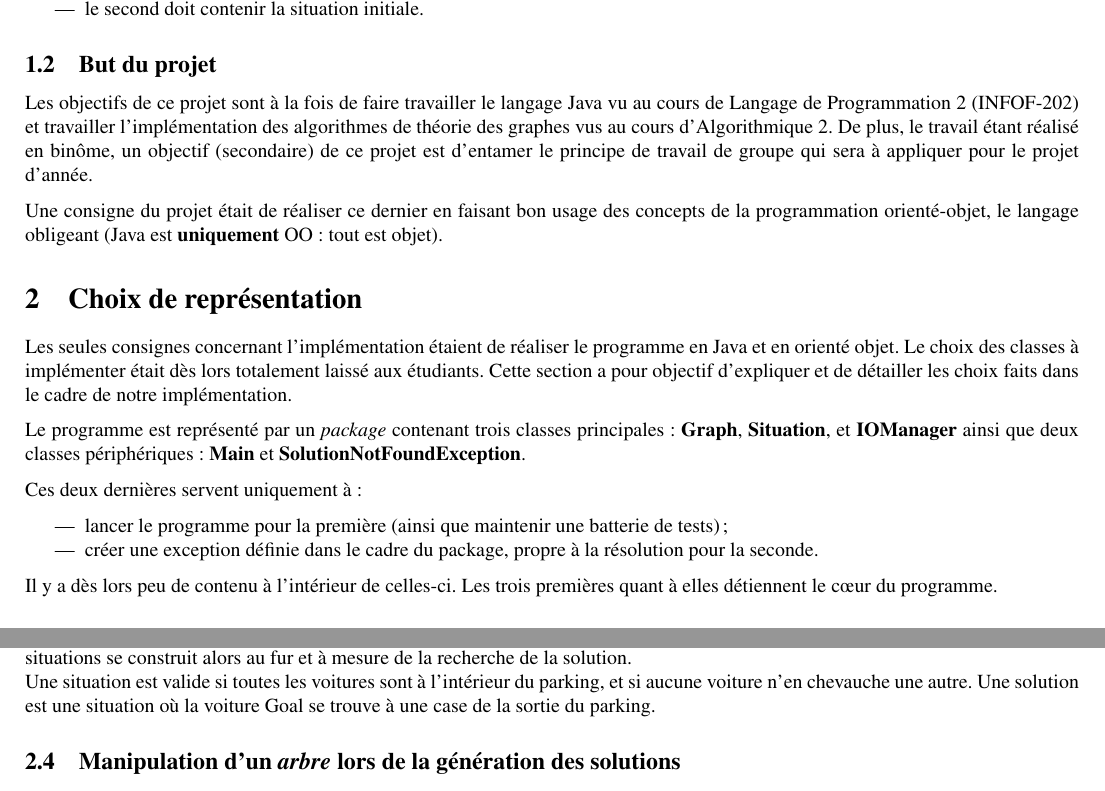
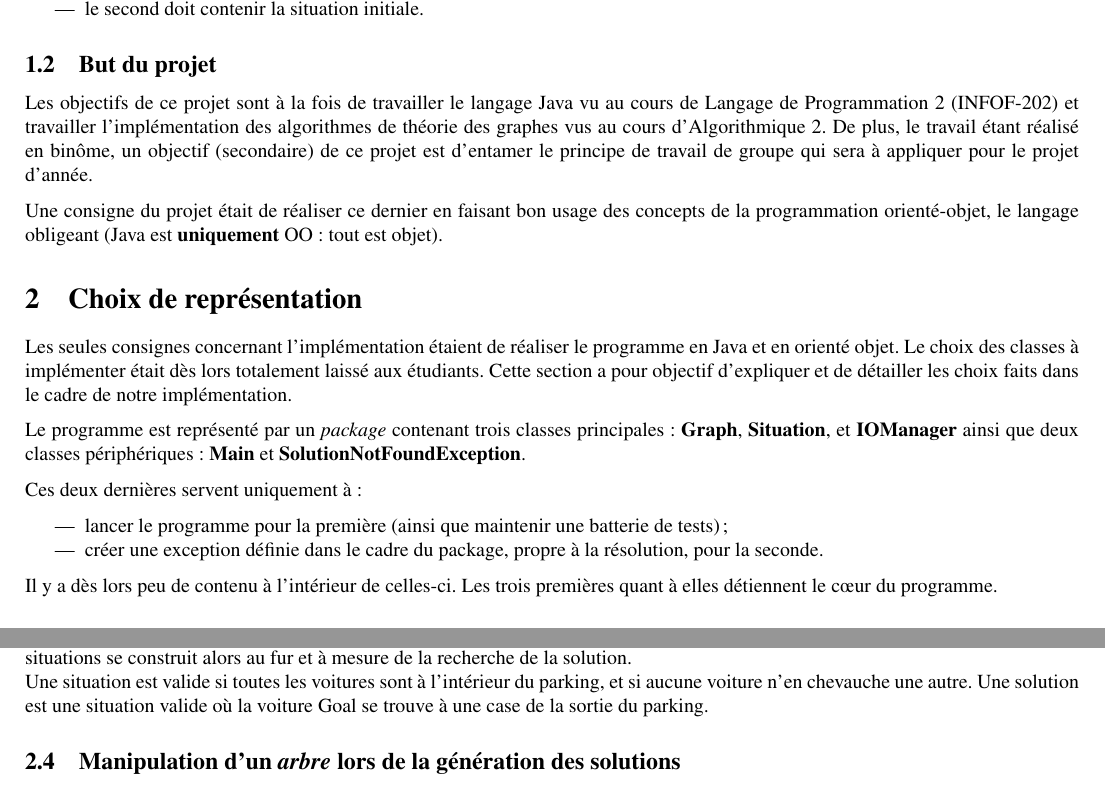
Before and after one commit to TheoVerhelst/BougeTaCaisse, a LaTeX document (rapport/rapport.tex): two parts of pages 2 and 3 of 3, joined at a grey line, cut so that both start at the same text. Compiled offline with pdfLaTeX.

Commit message:
Last fixes in the report

```diff
--- a/rapport/rapport.tex
+++ b/rapport/rapport.tex
@@ -44,7 +44,7 @@
 		\end{itemize}
 
 	\subsection{But du projet}
-		Les objectifs de ce projet sont à la fois de faire travailler le langage Java vu au cours de Langage de Programmation 2 (INFOF-202) et
+		Les objectifs de ce projet sont à la fois de travailler le langage Java vu au cours de Langage de Programmation 2 (INFOF-202) et
 		travailler l'implémentation des algorithmes de théorie des graphes vus au cours d'Algorithmique 2. De plus, le travail étant réalisé en binôme,
 		un objectif (secondaire) de ce projet est d'entamer le principe de travail de groupe qui sera à appliquer pour le projet d'année.
 
@@ -62,7 +62,7 @@
 
 	\begin{itemize}
 		\item lancer le programme pour la première (ainsi que maintenir une batterie de tests) ;
-		\item créer une exception définie dans le cadre du package, propre à la résolution pour la seconde.
+		\item créer une exception définie dans le cadre du package, propre à la résolution, pour la seconde.
 	\end{itemize}
 
 	Il y a dès lors peu de contenu à l'intérieur de celles-ci. Les trois premières quant à elles détiennent le cœur du programme.
@@ -89,7 +89,7 @@
 		solution valide. Chaque situation valide est enregistrée et liée à toute celles qui ne diffèrent d'elle que par un mouvement.
 		Un graphe des situations se construit alors au fur et à mesure de la recherche de la solution.\\
 		Une situation est valide si toutes les voitures sont à l'intérieur du parking, et si aucune voiture n'en chevauche une autre.
-		Une solution est une situation où la voiture Goal se trouve à une case de la sortie du parking.
+		Une solution est une situation valide où la voiture Goal se trouve à une case de la sortie du parking.
 
 	\subsection{Manipulation d'un \textit{arbre} lors de la génération des solutions}
 		Suite à une discussion avec M. Fortz, titulaire du cours INFOF-203, à propos du projet, il nous a été conseillé de ne générer le graphe
```
Also changed, not shown: rapport/rapport.pdf.
